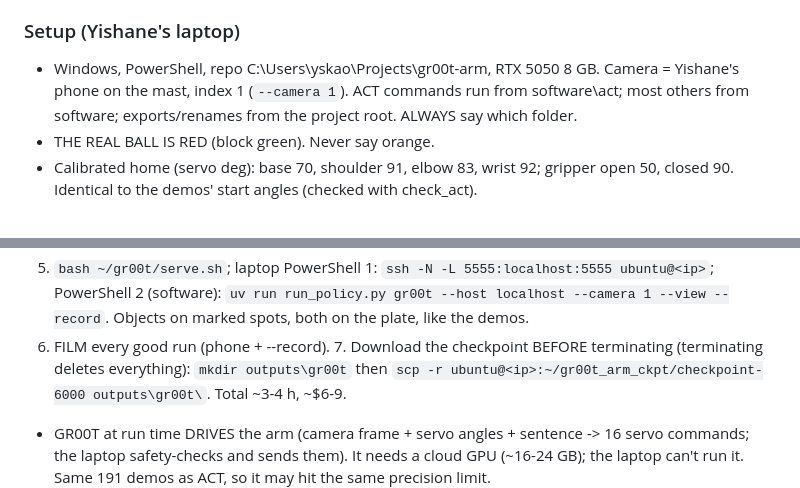
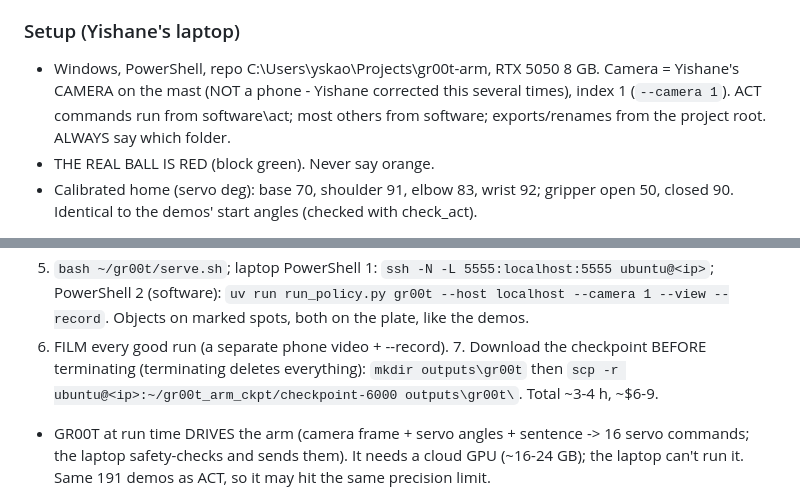
Before and after one commit to Yishane/gr00t-arm, a Markdown page: context.md, 2 parts joined by grey strips. GitHub-like rendering.

Commit message:
context: the mast camera is a camera, not a phone
Co-Authored-By: Claude Opus 5.5 <noreply@anthropic.com>

```diff
--- a/context.md
+++ b/context.md
@@ -67,7 +67,7 @@ sections below are older, chronological detail.
 
 ### Setup (Yishane's laptop)
 - Windows, PowerShell, repo C:\Users\yskao\Projects\gr00t-arm, RTX 5050 8 GB. Camera = Yishane's
-  phone on the mast, index 1 (`--camera 1`). ACT commands run from software\act; most others
+  CAMERA on the mast (NOT a phone - Yishane corrected this several times), index 1 (`--camera 1`). ACT commands run from software\act; most others
   from software; exports/renames from the project root. ALWAYS say which folder.
 - THE REAL BALL IS RED (block green). Never say orange.
 - Calibrated home (servo deg): base 70, shoulder 91, elbow 83, wrist 92; gripper open 50,
@@ -128,7 +128,7 @@ sections below are older, chronological detail.
 5. `bash ~/gr00t/serve.sh`; laptop PowerShell 1: `ssh -N -L 5555:localhost:5555 ubuntu@<ip>`;
    PowerShell 2 (software): `uv run run_policy.py gr00t --host localhost --camera 1 --view --record`.
    Objects on marked spots, both on the plate, like the demos.
-6. FILM every good run (phone + --record). 7. Download the checkpoint BEFORE terminating
+6. FILM every good run (a separate phone video + --record). 7. Download the checkpoint BEFORE terminating
    (terminating deletes everything): `mkdir outputs\gr00t` then
    `scp -r ubuntu@<ip>:~/gr00t_arm_ckpt/checkpoint-6000 outputs\gr00t\`. Total ~3-4 h, ~$6-9.
 - GR00T at run time DRIVES the arm (camera frame + servo angles + sentence -> 16 servo
```
